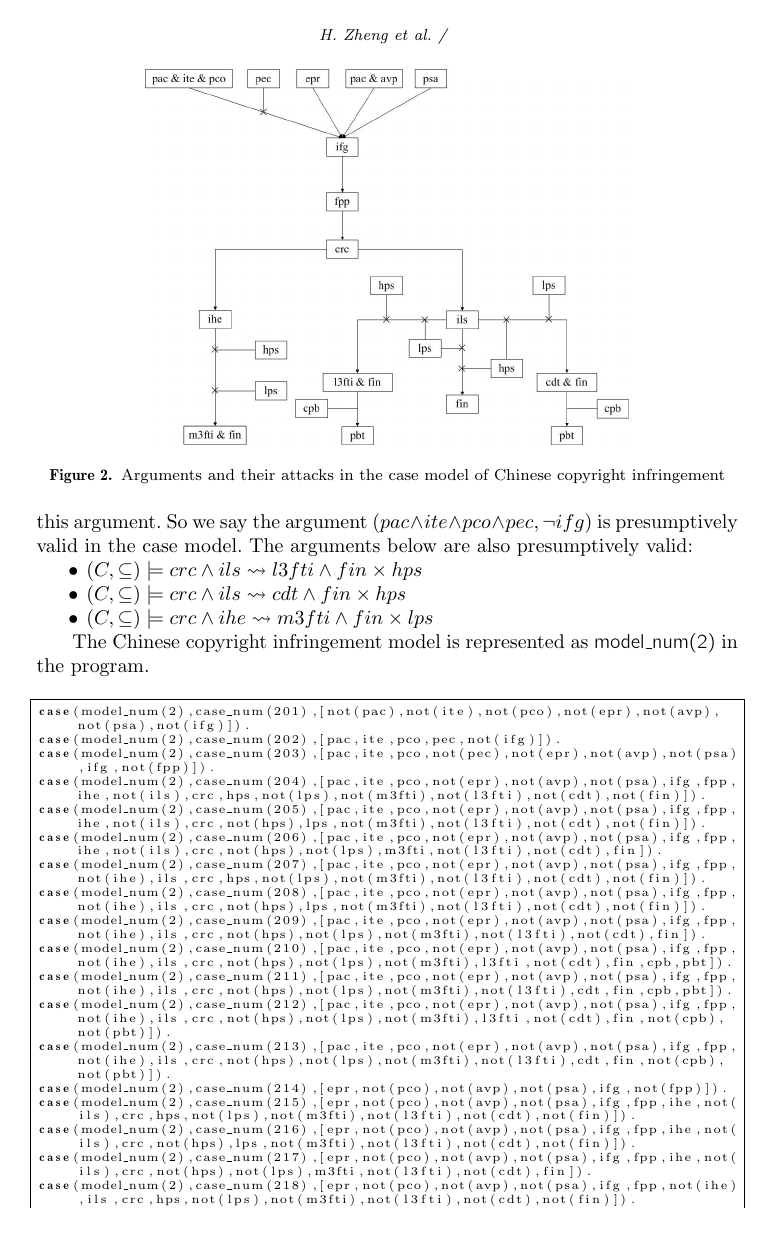
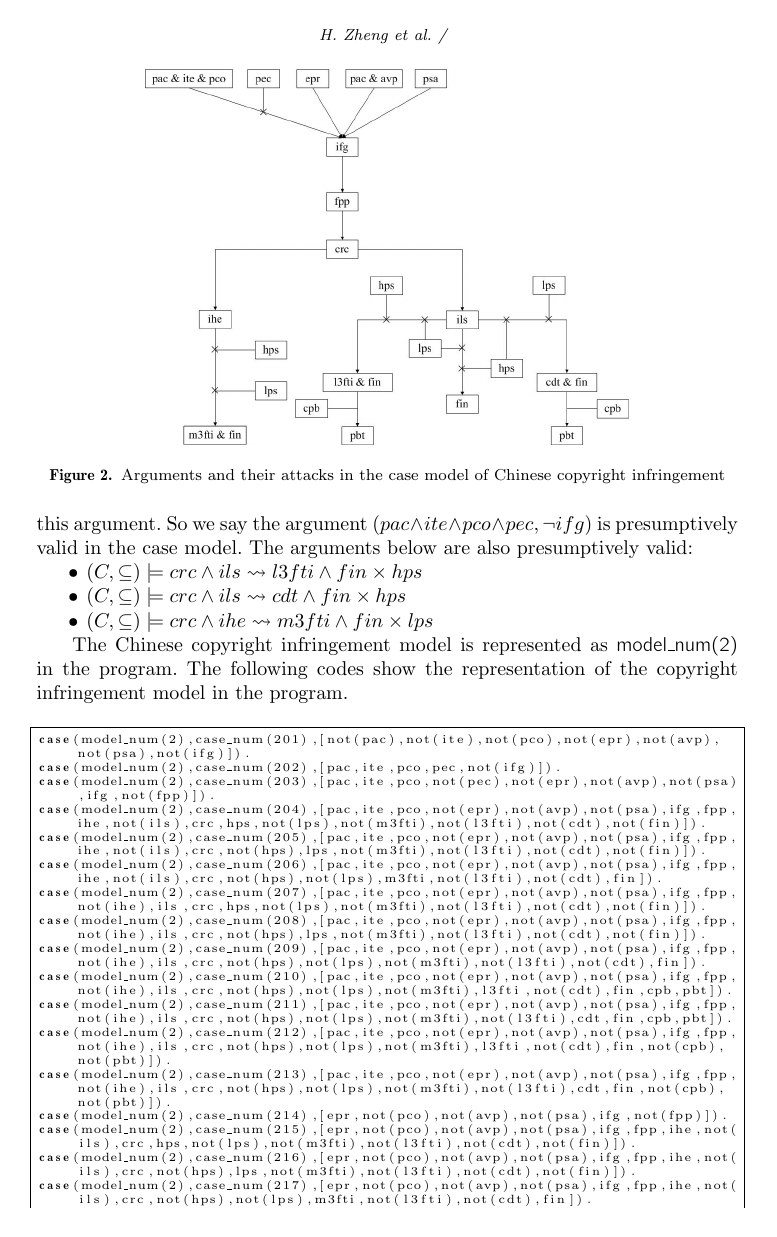
Before and after one commit to bartverheij/jurix2018zheng, a LaTeX document (jurix2018.tex): page 15 of 19. Compiled offline with pdfLaTeX.

Commit message:
Reprsentation of case models & The full case list of Chinese model

```diff
--- a/jurix2018.tex
+++ b/jurix2018.tex
@@ -621,7 +621,7 @@ According to the definitions of Verheij's case model formalism, the rule $pac \w
 \item $(C,  \subseteq) \models crc \wedge ihe \leadsto m3fti \wedge fin \times lps$
 \end{itemize}
 
-The Chinese copyright infringement model is represented as {\mf model\_num(2)} in the program.
+The Chinese copyright infringement model is represented as {\mf model\_num(2)} in the program. The following codes show the representation of the copyright infringement model in the program.
 \begin{lstlisting}
 case(model_num(2),case_num(201),[not(pac),not(ite),not(pco),not(epr),not(avp),not(psa),not(ifg)]).
 case(model_num(2),case_num(202),[pac,ite,pco,pec,not(ifg)]).
```
Also changed, not shown: jurix2018.pdf.
